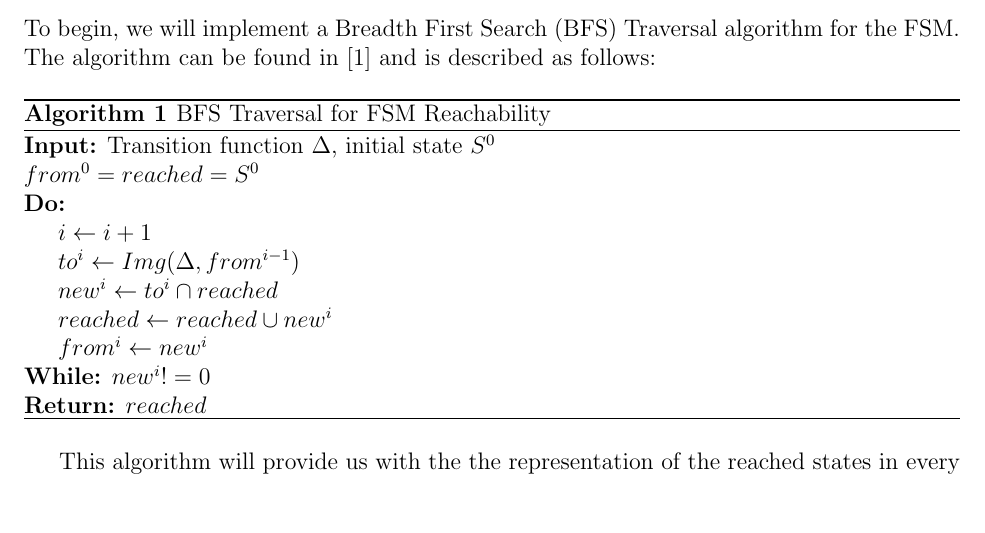
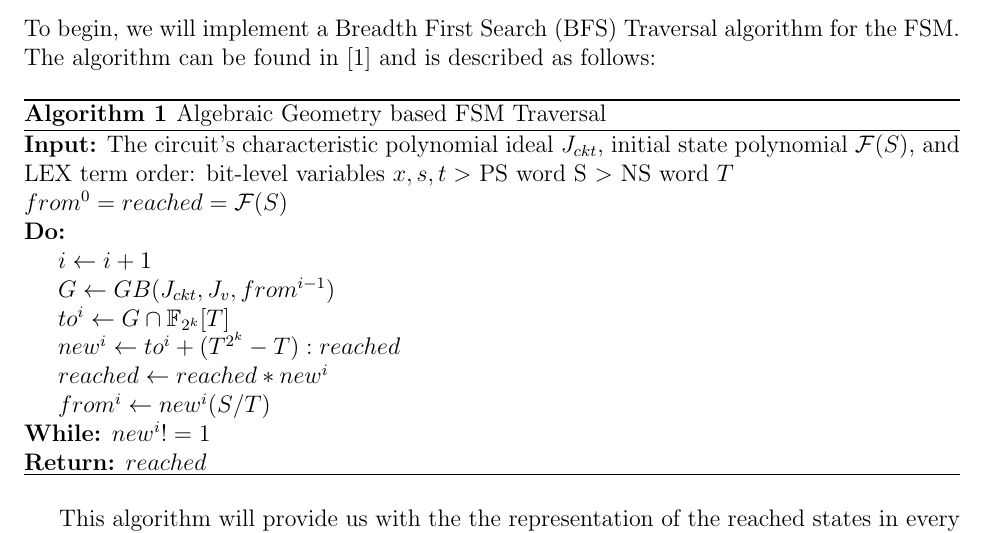
Before and after one commit to danhumeniuk/HardwareVerificationProject, a LaTeX document (Proposal/Proposal.tex): part of page 2 of 3, cut so that both start at the same text, the shorter picture padded with empty space. Compiled offline with pdfLaTeX.

Commit message:
Updated algorithm to Geometry based algorithm

```diff
--- a/Proposal/Proposal.tex
+++ b/Proposal/Proposal.tex
@@ -7,8 +7,8 @@
 \usepackage[margin=1in]{geometry}
 \usepackage{amsmath}
 \usepackage{algorithm}
-%\usepackage[]{algorithm2e}
 \usepackage[noend]{algpseudocode}
+\usepackage{amssymb}
 
 \newcommand\blfootnote[1]{%
   \begingroup
@@ -35,25 +35,27 @@ For our term project in ECE 5745, we intend to perform verification of a sequent
 To begin, we will implement a Breadth First Search (BFS) Traversal algorithm for the FSM. The algorithm can be found in \cite{Kalla} and is described as follows:
 
 \begin{algorithm}
-\caption{BFS Traversal for FSM Reachability}
+\caption{Algebraic Geometry based FSM Traversal}
 
-{\textbf{Input:} Transition function $\Delta$, initial state $S^0$}
+{\textbf{Input:} The circuit's characteristic polynomial ideal $J_{ckt}$, initial state polynomial $\mathcal{F}(S)$, and LEX term order: bit-level variables $x,s,t >$ PS word S $>$ NS word $T$}
 
-{$from^0=reached=S^0$}
+{$from^0=reached=\mathcal{F}(S)$}
 
 {\textbf{Do:}}
 
 \hspace*{6mm}{$i \leftarrow i + 1 $}
 
-\hspace*{6mm}{$to^i \leftarrow Img(\Delta, from^{i-1}) $}
+\hspace*{6mm}{$G \leftarrow GB(J_{ckt}, J_{v}, from^{i-1}) $}
 
-\hspace*{6mm}{$new^i \leftarrow to^i \cap reached$}
+\hspace*{6mm}{$to^i \leftarrow G \cap \mathbb{F}_{2^k}[T]$}
 
-\hspace*{6mm}{$reached \leftarrow reached \cup new^i$}
+\hspace*{6mm}{$new^i \leftarrow to^i + (T^{2^k} - T) : reached$}
 
-\hspace*{6mm}{$from^i \leftarrow new^i$}
+\hspace*{6mm}{$reached \leftarrow reached*new^i$}
 
-{\textbf{While:} $new^i != 0$}
+\hspace*{6mm}{$from^i \leftarrow new^i(S$/$T)$}
+
+{\textbf{While:} $new^i != 1$}
 
 {\textbf{Return:} $reached$}
 
```
